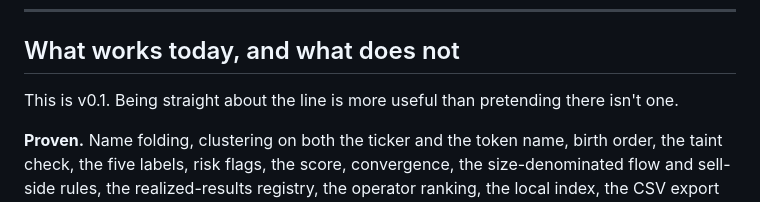
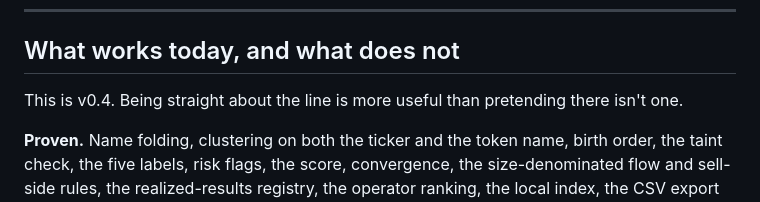
Before and after one commit to bored2boar/novamp, a Markdown page: README.md, the part around the change. Rendered like a GitHub page.

Commit message:
Update version number from v0.1 to v0.4 in README

```diff
--- a/README.md
+++ b/README.md
@@ -248,7 +248,7 @@ log reads hard; a private provider makes `scan` and `stats` comfortable.
 
 ## What works today, and what does not
 
-This is v0.1. Being straight about the line is more useful than pretending there
+This is v0.4. Being straight about the line is more useful than pretending there
 isn't one.
 
 **Proven.** Name folding, clustering on both the ticker and the token name, birth
```
